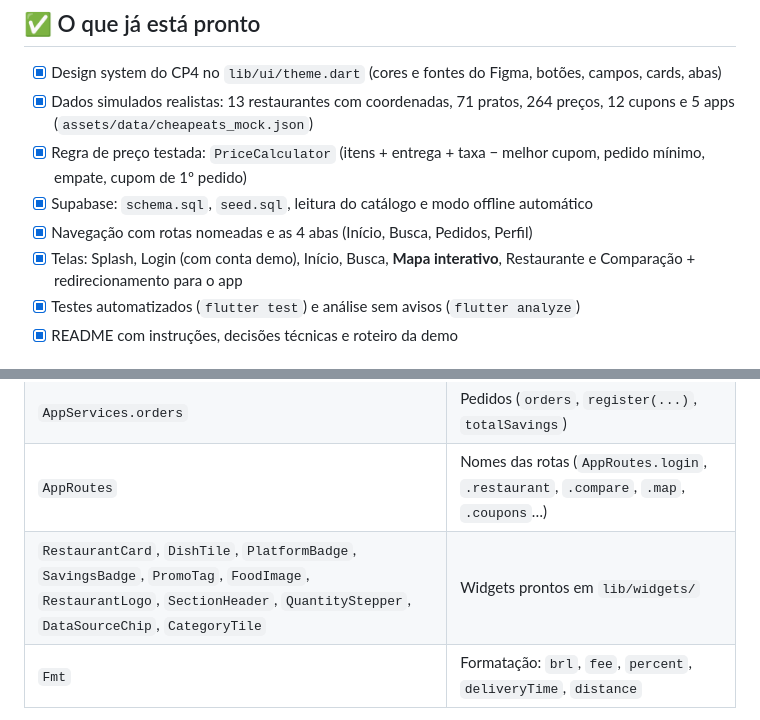
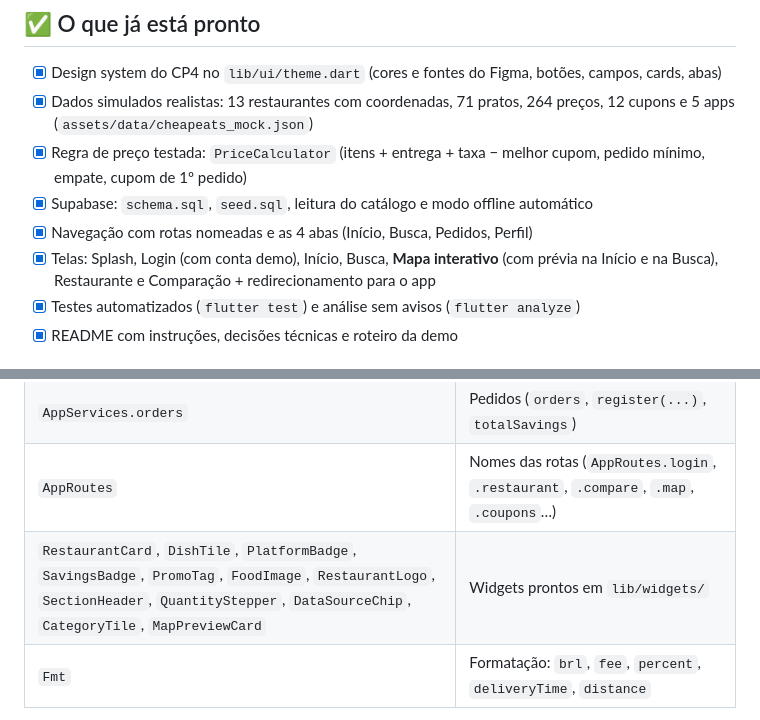
Before and after one commit to helenabc01/CheapEats, a Markdown page: docs/cp5/TAREFAS.md, 2 parts joined by grey strips. GitHub-like rendering.

```diff
--- a/docs/cp5/TAREFAS.md
+++ b/docs/cp5/TAREFAS.md
@@ -11,7 +11,7 @@ O protótipo já tem a **base completa** e o **fluxo principal funcionando**: Sp
 - [x] Regra de preço testada: `PriceCalculator` (itens + entrega + taxa − melhor cupom, pedido mínimo, empate, cupom de 1º pedido)
 - [x] Supabase: `schema.sql`, `seed.sql`, leitura do catálogo e modo offline automático
 - [x] Navegação com rotas nomeadas e as 4 abas (Início, Busca, Pedidos, Perfil)
-- [x] Telas: Splash, Login (com conta demo), Início, Busca, **Mapa interativo**, Restaurante e Comparação + redirecionamento para o app
+- [x] Telas: Splash, Login (com conta demo), Início, Busca, **Mapa interativo** (com prévia na Início e na Busca), Restaurante e Comparação + redirecionamento para o app
 - [x] Testes automatizados (`flutter test`) e análise sem avisos (`flutter analyze`)
 - [x] README com instruções, decisões técnicas e roteiro da demo
 
@@ -91,7 +91,7 @@ Por fim, troque o "⏳" da sua parte por "✅" na tabela de status do `README.md
 | `AppServices.favorites` | Favoritos (`isFavorite`, `toggle`, `ids`) |
 | `AppServices.orders` | Pedidos (`orders`, `register(...)`, `totalSavings`) |
 | `AppRoutes` | Nomes das rotas (`AppRoutes.login`, `.restaurant`, `.compare`, `.map`, `.coupons`…) |
-| `RestaurantCard`, `DishTile`, `PlatformBadge`, `SavingsBadge`, `PromoTag`, `FoodImage`, `RestaurantLogo`, `SectionHeader`, `QuantityStepper`, `DataSourceChip`, `CategoryTile` | Widgets prontos em `lib/widgets/` |
+| `RestaurantCard`, `DishTile`, `PlatformBadge`, `SavingsBadge`, `PromoTag`, `FoodImage`, `RestaurantLogo`, `SectionHeader`, `QuantityStepper`, `DataSourceChip`, `CategoryTile`, `MapPreviewCard` | Widgets prontos em `lib/widgets/` |
 | `Fmt` | Formatação: `brl`, `fee`, `percent`, `deliveryTime`, `distance` |
 
 > Para ver como usar, olhe as telas prontas: `home_screen.dart`, `map_screen.dart`, `restaurant_screen.dart` e `comparison_screen.dart`.
```
Also changed, not shown: README.md (+2 -2 lines), docs/prints/02-home.jpg.
